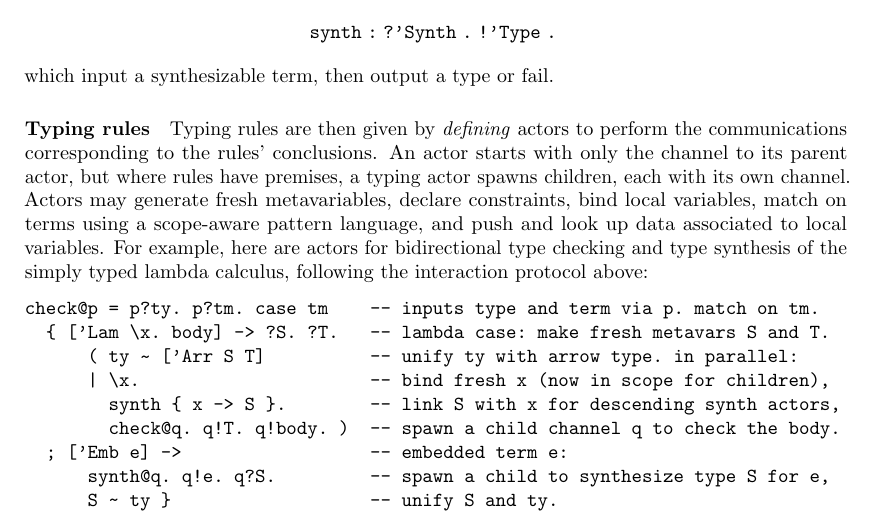
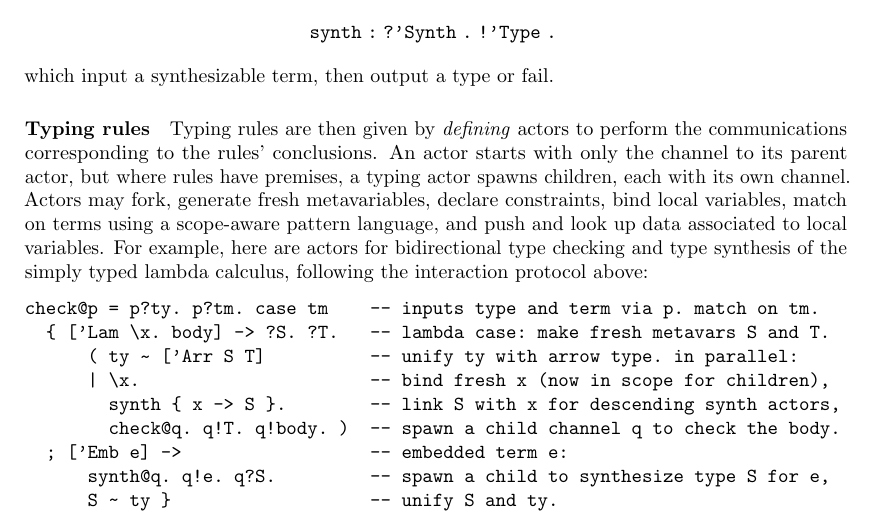
Before and after one commit to msp-strath/TypOS, a LaTeX paper (papers/types/types.tex): part of page 1 of 3, cut so that both start at the same text. Compiled offline with pdfLaTeX.

Commit message:
forking actors

```diff
--- a/papers/types/types.tex
+++ b/papers/types/types.tex
@@ -179,7 +179,7 @@ channel.  %Each channel fixes its own required order of communication, but
 %communications on different channels may be arbitrarily interleaved.
 %Indeed, actors may fork into concurrent subprocesses which communicate
 %independently.
-Actors may generate fresh metavariables, declare constraints, bind
+Actors may fork, generate fresh metavariables, declare constraints, bind
 local variables, match on terms using a
 scope-aware pattern language, and push and look up data associated to
 local variables.
```
